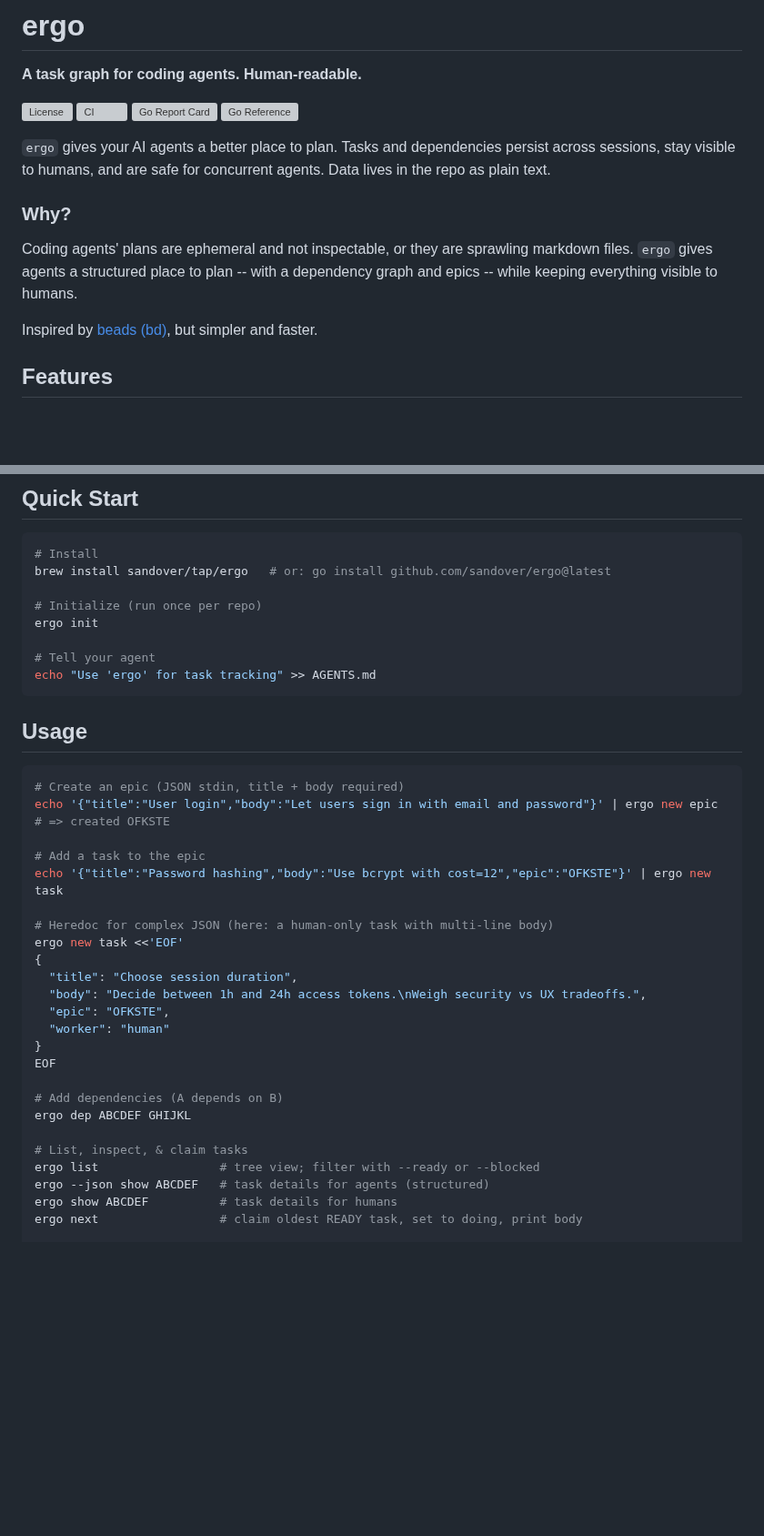
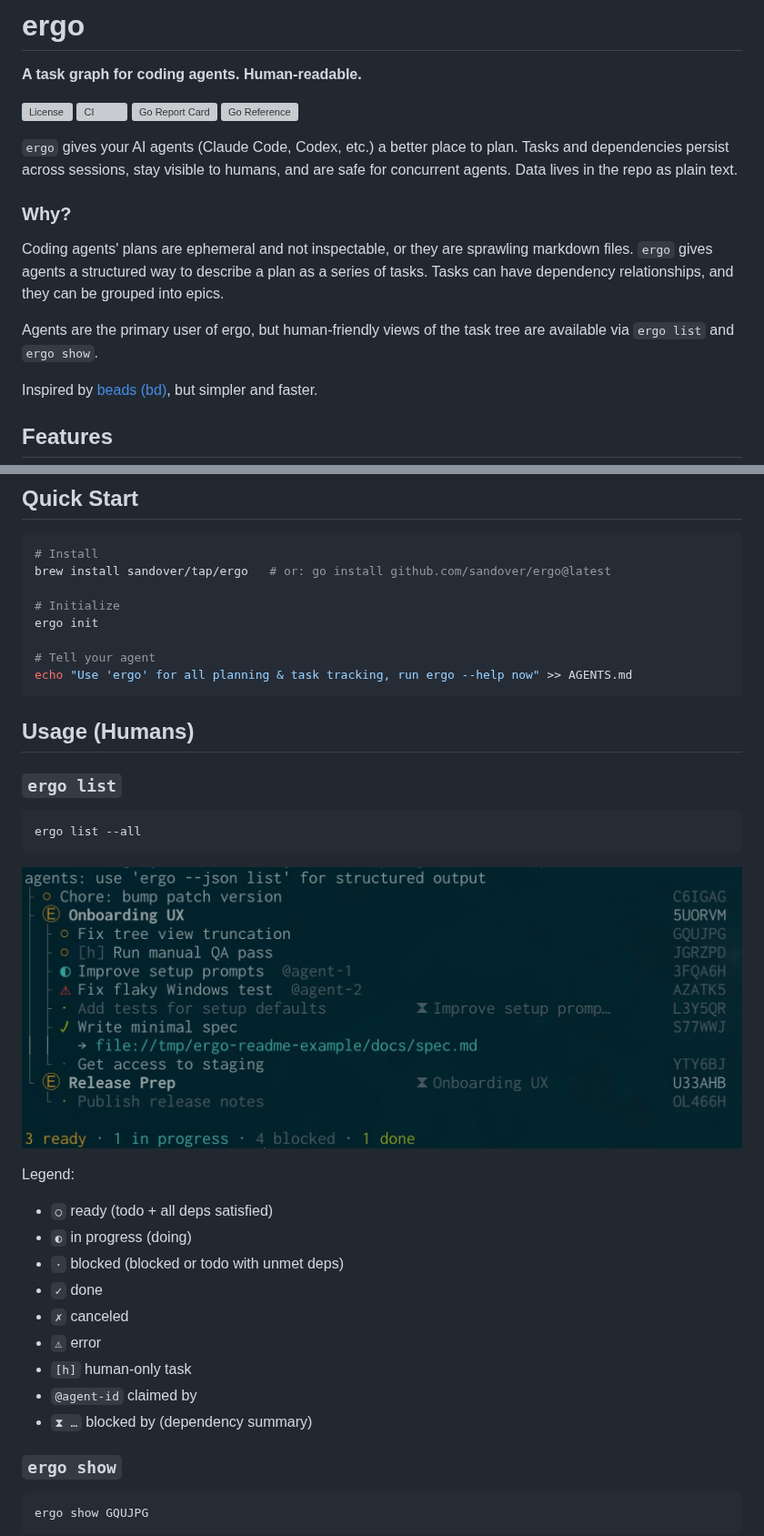
Before and after one commit to sandover/ergo, a Markdown page: README.md, 2 parts joined by grey strips. Shown at 91% size. GitHub-like rendering; pictures changed too: docs/img/ergo-list-screenshot.jpg (added); blank space fills up the shorter version; grey boxes are pictures that could not be loaded.

Commit message:
expand README

````diff
--- a/README.md
+++ b/README.md
@@ -7,10 +7,12 @@
 [![Go Report Card](https://goreportcard.com/badge/github.com/sandover/ergo)](https://goreportcard.com/report/github.com/sandover/ergo)
 [![Go Reference](https://pkg.go.dev/badge/github.com/sandover/ergo.svg)](https://pkg.go.dev/github.com/sandover/ergo)
 
-`ergo` gives your AI agents a better place to plan. Tasks and dependencies persist across sessions, stay visible to humans, and are safe for concurrent agents. Data lives in the repo as plain text.
+`ergo` gives your AI agents (Claude Code, Codex, etc.) a better place to plan. Tasks and dependencies persist across sessions, stay visible to humans, and are safe for concurrent agents. Data lives in the repo as plain text.
 
 ### Why?
-Coding agents' plans are ephemeral and not inspectable, or they are sprawling markdown files. `ergo` gives agents a structured place to plan -- with a dependency graph and epics -- while keeping everything visible to humans.
+Coding agents' plans are ephemeral and not inspectable, or they are sprawling markdown files. `ergo` gives agents a structured way to describe a plan as a series of tasks. Tasks can have dependency relationships, and they can be grouped into epics.
+
+Agents are the primary user of ergo, but human-friendly views of the task tree are available via `ergo list` and `ergo show`.
 
 Inspired by [beads (bd)](https://github.com/steveyegge/beads), but simpler and faster.
 
@@ -28,38 +30,37 @@ Inspired by [beads (bd)](https://github.com/steveyegge/beads), but simpler and f
 # Install
 brew install sandover/tap/ergo   # or: go install github.com/sandover/ergo@latest
 
-# Initialize (run once per repo)
+# Initialize
 ergo init
 
 # Tell your agent
-echo "Use 'ergo' for task tracking" >> AGENTS.md
+echo "Use 'ergo' for all planning & task tracking, run ergo --help now" >> AGENTS.md
 ```
 
-## Usage
+## Usage (Humans)
+
+### `ergo list`
+
 ```bash
-# Create an epic (JSON stdin, title + body required)
-echo '{"title":"User login","body":"Let users sign in with email and password"}' | ergo new epic
-# => created OFKSTE
+ergo list --all
+```
 
-# Add a task to the epic
-echo '{"title":"Password hashing","body":"Use bcrypt with cost=12","epic":"OFKSTE"}' | ergo new task
+![Example output of ergo list](docs/img/ergo-list-screenshot.jpg)
 
-# Heredoc for complex JSON (here: a human-only task with multi-line body)
-ergo new task <<'EOF'
-{
-  "title": "Choose session duration",
-  "body": "Decide between 1h and 24h access tokens.\nWeigh security vs UX tradeoffs.",
-  "epic": "OFKSTE",
-  "worker": "human"
-}
-EOF
+Legend:
+- `○` ready (todo + all deps satisfied)
+- `◐` in progress (doing)
+- `·` blocked (blocked or todo with unmet deps)
+- `✓` done
+- `✗` canceled
+- `⚠` error
+- `[h]` human-only task
+- `@agent-id` claimed by
+- `⧗ …` blocked by (dependency summary)
 
-# Add dependencies (A depends on B)
-ergo dep ABCDEF GHIJKL
+### `ergo show`
 
-# List, inspect, & claim tasks
-ergo list                 # tree view; filter with --ready or --blocked
-ergo --json show ABCDEF   # task details for agents (structured)
-ergo show ABCDEF          # task details for humans
-ergo next                 # claim oldest READY task, set to doing, print body
+```bash
+ergo show GQUJPG
+```
 
````
Also changed, not shown: other parts of README.md (+45 -3 lines), docs/img/ergo-show-screenshot.jpg (added).
